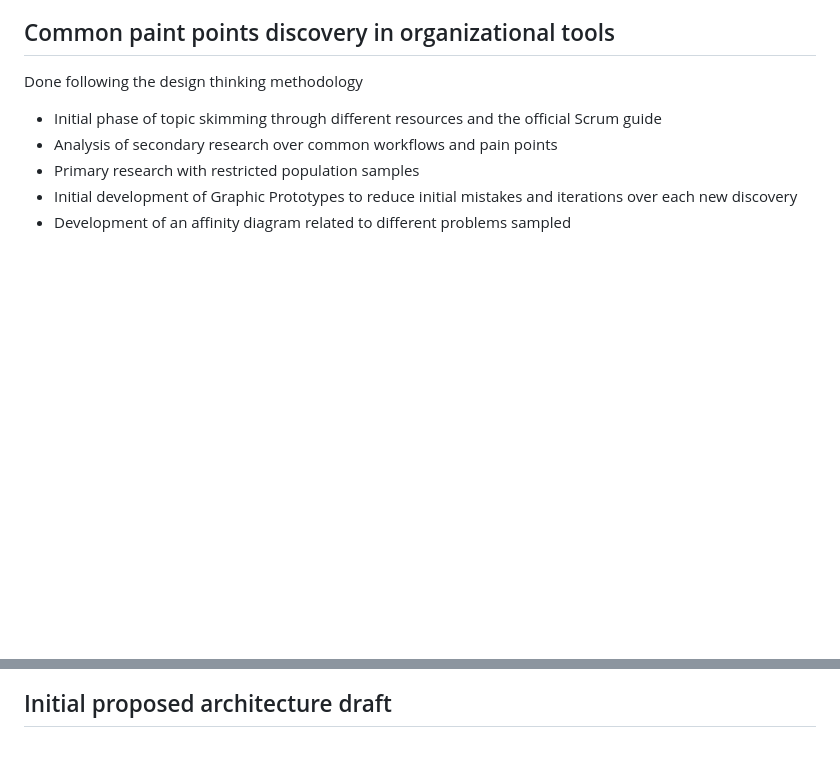
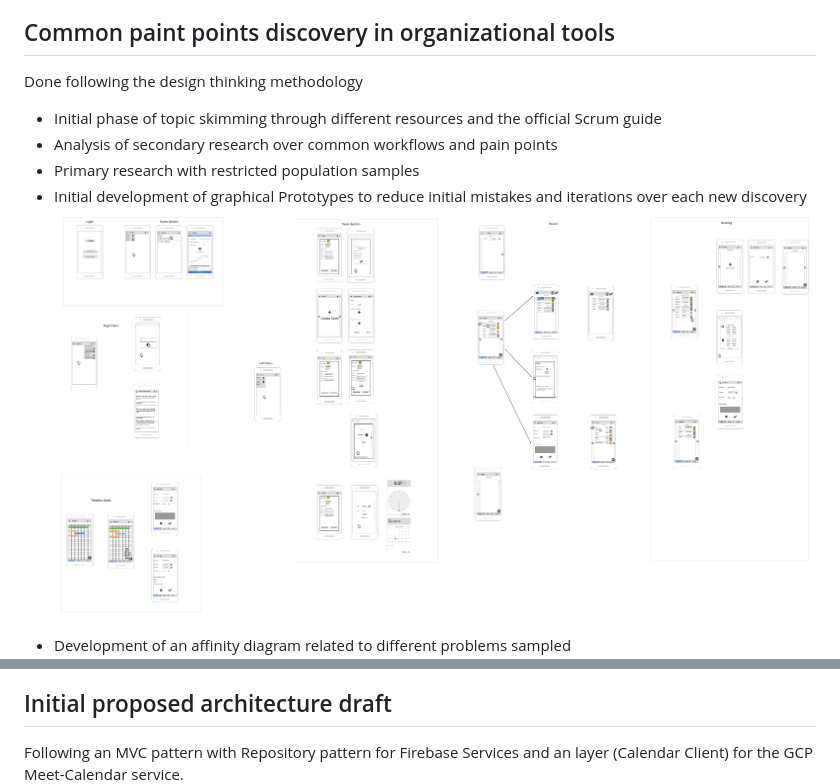
Before and after one commit to cogluca/loops_flutter, a Markdown page: README.md, 2 parts joined by grey strips. Drawn GitHub-style; pictures changed too: static_resources/graphical_prototypes.png (added); blank space fills up the shorter version.

Commit message:
graphical prototype screens added and minor README correction

```diff
--- a/README.md
+++ b/README.md
@@ -14,10 +14,11 @@ Done following the design thinking methodology
 - Initial phase of topic skimming through different resources and the official Scrum guide
 - Analysis of secondary research over common workflows and pain points
 - Primary research with restricted population samples
-- Initial development of Graphic Prototypes to reduce initial mistakes and iterations over each new discovery
+- Initial development of graphical Prototypes to reduce initial mistakes and iterations over each new discovery
+  ![Graphical mock files](./static_resources/graphical_prototypes.png)
 - Development of an affinity diagram related to different problems sampled
   ![Affinity diagram](./static_resources/affinity_diagram.png)
 
 ## Initial proposed architecture draft
-
+  Following an MVC pattern with Repository pattern for Firebase Services and an layer (Calendar Client) for the GCP Meet-Calendar service.
   ![Architecture](./static_resources/proposed_reviewed_architecture.png)
```
Also changed, not shown: other parts of README.md (+0 -1 lines).
